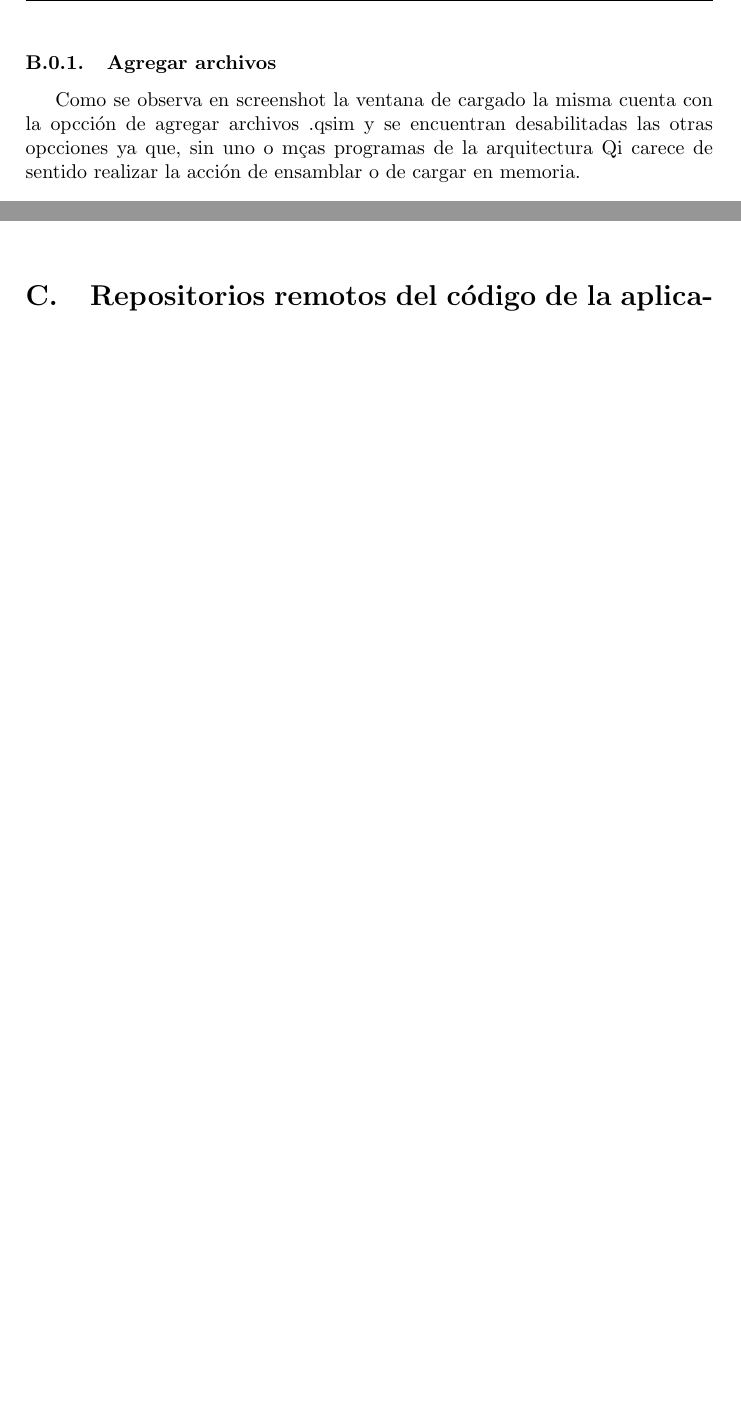
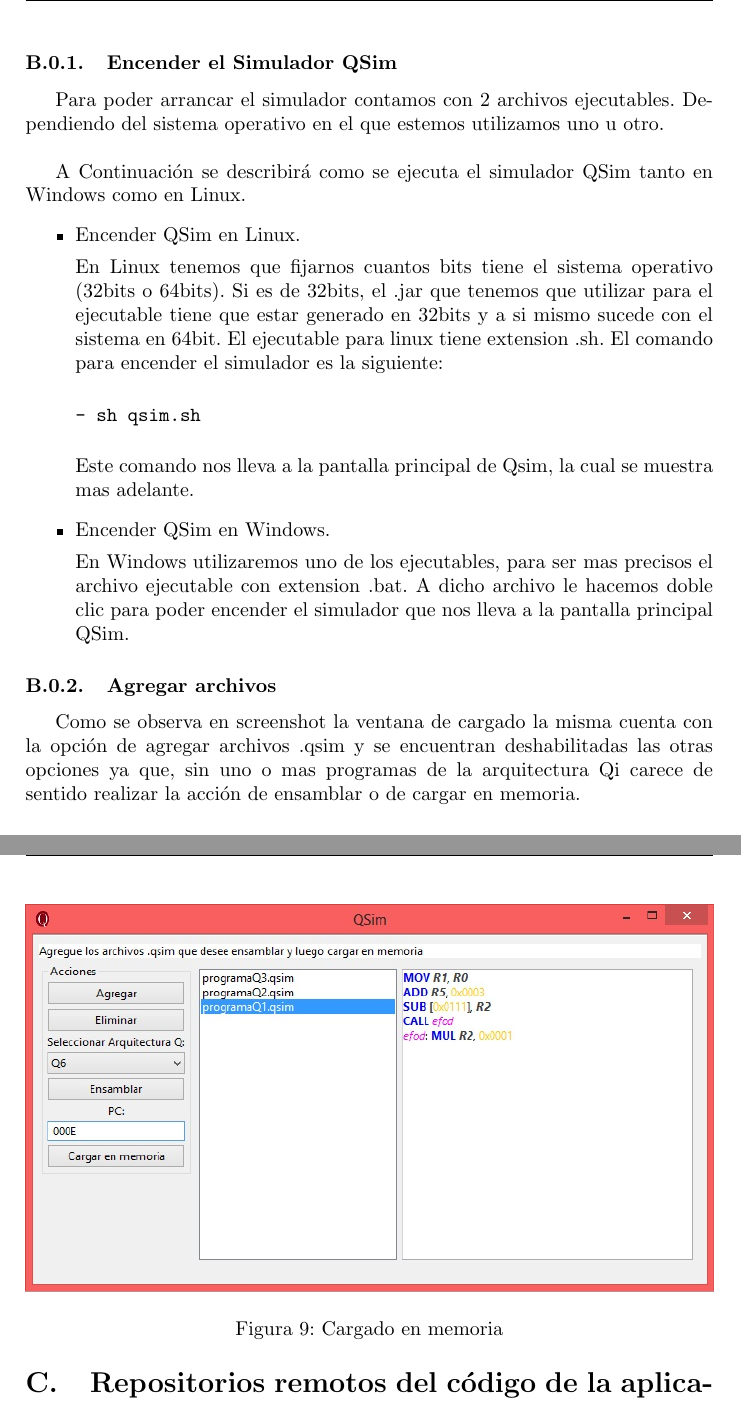
Before and after one commit to molinarirosito/QSim-Informe, a LaTeX paper (informe-LaTex/QSim_Molinari_Rosito.tex, which reads informe-LaTex/howto.tex): two parts of pages 25 and 27 of 33, joined at a grey line, cut at the place of the change, the shorter picture padded with empty space. Compiled offline with pdfLaTeX.

Commit message:
agregando lo que faltaba en la parte de Tutorial

```diff
--- a/informe-LaTex/howto.tex
+++ b/informe-LaTex/howto.tex
@@ -1,9 +1,33 @@
 \section{Como utilizar el simulador}
 
-En esta sección se describen las opcciones básicas del uso de la aplicación.
+En esta sección se describen las opciones básicas del uso de la aplicación.
+
+\subsubsection{Encender el Simulador QSim}
+Para poder arrancar el simulador contamos con 2 archivos ejecutables.
+Dependiendo del sistema operativo en el que estemos utilizamos uno u otro.\\
+
+A Continuación se describirá como se ejecuta el simulador QSim tanto en Windows como en Linux.
+\begin{itemize}
+
+\item Encender QSim en Linux.
+
+En Linux tenemos que fijarnos cuantos bits tiene el sistema operativo (32bits o 64bits). Si es de 32bits, el .jar que tenemos que utilizar para el ejecutable tiene que estar generado en 32bits y a si mismo sucede con el sistema en 64bit. El ejecutable para linux tiene extension .sh. El comando para encender el simulador es la siguiente:
+
+\begin{verbatim}
+- sh qsim.sh
+\end{verbatim}
+
+Este comando nos lleva a la pantalla principal de Qsim, la cual se muestra mas adelante.
+\item Encender QSim en Windows.
+
+En Windows utilizaremos uno de los ejecutables, para ser mas precisos el archivo ejecutable con extension .bat.
+A dicho archivo le hacemos doble clic para poder encender el simulador que nos lleva a la pantalla principal QSim.
+
+
+\end{itemize}
 
 \subsubsection{Agregar archivos}
-Como se observa en screenshot la ventana de cargado la misma cuenta con la opcción de agregar archivos .qsim y se encuentran desabilitadas las otras opcciones ya que, sin uno o mças programas de la arquitectura Qi carece de sentido realizar la acción de ensamblar o de cargar en memoria.
+Como se observa en screenshot la ventana de cargado la misma cuenta con la opción de agregar archivos .qsim y se encuentran deshabilitadas las otras opciones ya que, sin uno o mas programas de la arquitectura Qi carece de sentido realizar la acción de ensamblar o de cargar en memoria.
 \graf{ventana_cargado}{Cargado de archivos}
 
 \subsubsection{Ensamblar}
```
Also changed, not shown: informe-LaTex/howto.tex (2 more changed lines).
